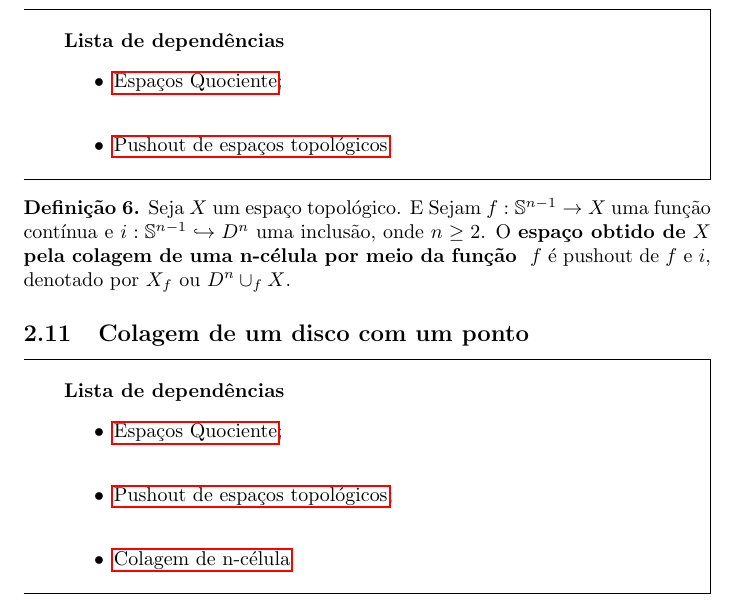
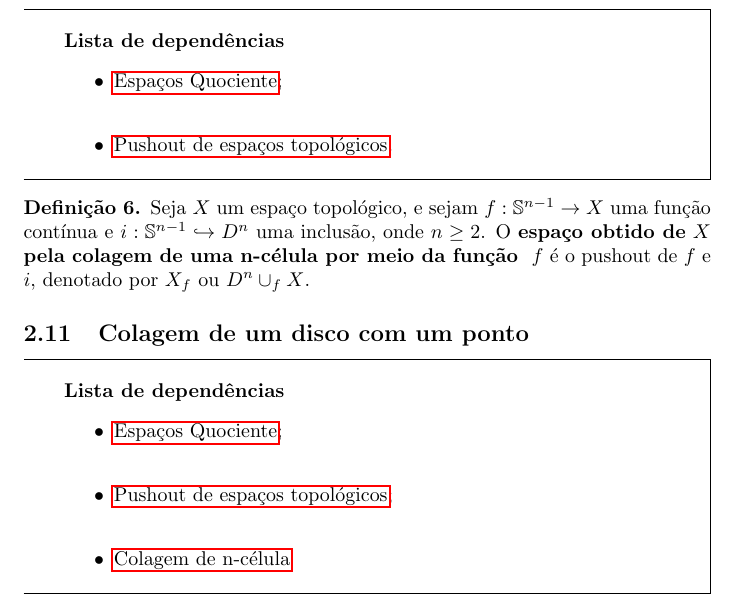
Before and after one commit to Top-Alg-Wiki/Top.Alg.Wiki, a LaTeX document (Alg.Top-Wiki.tex, which reads conteudo/colagem-de-n-celula-def.tex): part of page 10 of 71, cut so that both start at the same text. Compiled offline with pdfLaTeX.

Commit message:
Update colagem-de-n-celula-def.tex

```diff
--- a/conteudo/colagem-de-n-celula-def.tex
+++ b/conteudo/colagem-de-n-celula-def.tex
@@ -7,7 +7,7 @@
 \end{titlemize}
 
 \begin{defi}
-    Seja $X$ um espaço topológico. E Sejam $f:\mathbb{S}^{n-1}\rightarrow X$ uma função contínua e $i:\mathbb{S}^{n-1}\hookrightarrow D^n$ uma inclusão, onde $n\ge 2$. O \textbf{espaço obtido de} $X$ \textbf{pela colagem de uma n-célula por meio da função } $f$ é pushout de $f$ e $i$, denotado por $X_f$ ou $D^n\cup_f X$.
+    Seja $X$ um espaço topológico, e sejam $f:\mathbb{S}^{n-1}\rightarrow X$ uma função contínua e $i:\mathbb{S}^{n-1}\hookrightarrow D^n$ uma inclusão, onde $n\ge 2$. O \textbf{espaço obtido de} $X$ \textbf{pela colagem de uma n-célula por meio da função } $f$ é o pushout de $f$ e $i$, denotado por $X_f$ ou $D^n\cup_f X$.
 \end{defi}
 
 %\begin{titlemize}{Lista de consequências}
```
